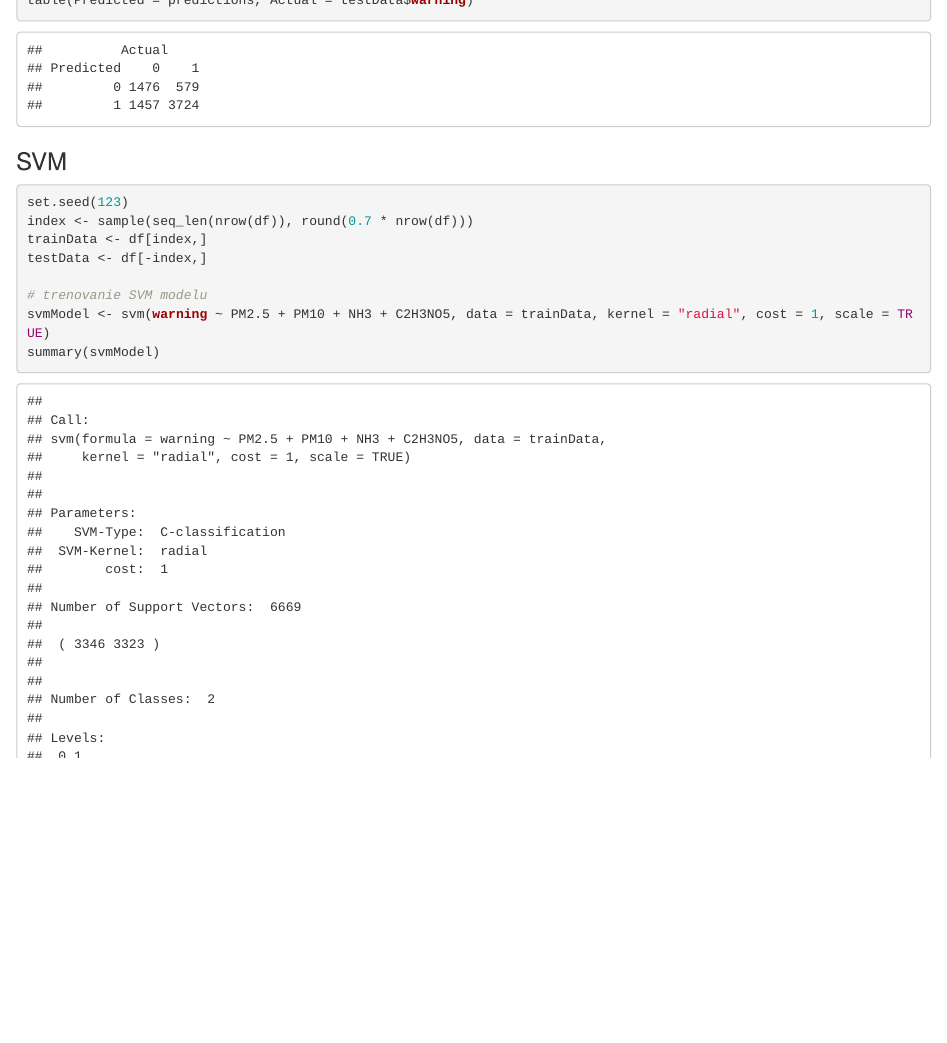
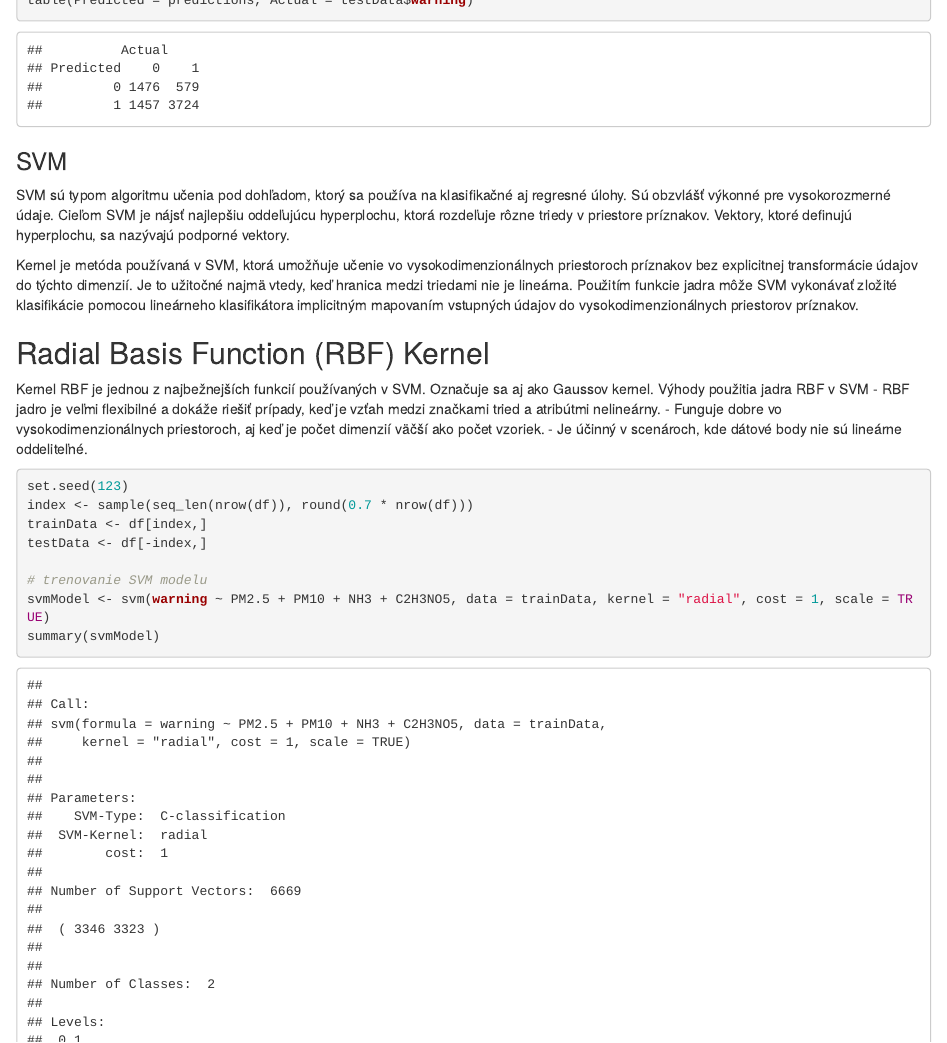
Before and after one commit to Roman-24/fiit-oznal-project, an R Markdown document (part2/analysis_and_modeling2.Rmd): the page in a window 1100 px wide, from 480 px down. Rendered offline with R 4.5, knitr and Pandoc, with nearby package versions; some code elsewhere in the file could not run offline.

Commit message:
pridanie vysvetliviek

````diff
--- a/part2/analysis_and_modeling2.Rmd
+++ b/part2/analysis_and_modeling2.Rmd
@@ -513,6 +513,21 @@ table(Predicted = predictions, Actual = testData$warning)
 ```
 
 ### SVM
+SVM sú typom algoritmu učenia pod dohľadom, ktorý sa používa na klasifikačné aj regresné úlohy.
+Sú obzvlášť výkonné pre vysokorozmerné údaje.
+Cieľom SVM je nájsť najlepšiu oddeľujúcu hyperplochu, ktorá rozdeľuje rôzne triedy v priestore príznakov.
+Vektory, ktoré definujú hyperplochu, sa nazývajú podporné vektory.
+
+Kernel je metóda používaná v SVM, ktorá umožňuje učenie vo vysokodimenzionálnych priestoroch príznakov bez explicitnej transformácie údajov do týchto dimenzií.
+Je to užitočné najmä vtedy, keď hranica medzi triedami nie je lineárna.
+Použitím funkcie jadra môže SVM vykonávať zložité klasifikácie pomocou lineárneho klasifikátora implicitným mapovaním vstupných údajov do vysokodimenzionálnych priestorov príznakov.
+
+## Radial Basis Function (RBF) Kernel
+Kernel RBF je jednou z najbežnejších funkcií používaných v SVM. Označuje sa aj ako Gaussov kernel.
+Výhody použitia jadra RBF v SVM
+- RBF jadro je veľmi flexibilné a dokáže riešiť prípady, keď je vzťah medzi značkami tried a atribútmi nelineárny.
+- Funguje dobre vo vysokodimenzionálnych priestoroch, aj keď je počet dimenzií väčší ako počet vzoriek.
+- Je účinný v scenároch, kde dátové body nie sú lineárne oddeliteľné.
 ```{r}
 
 set.seed(123)
````
